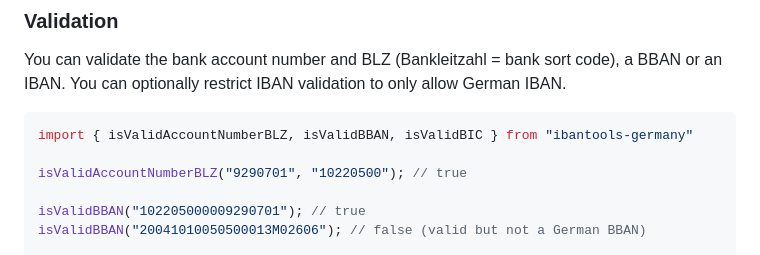
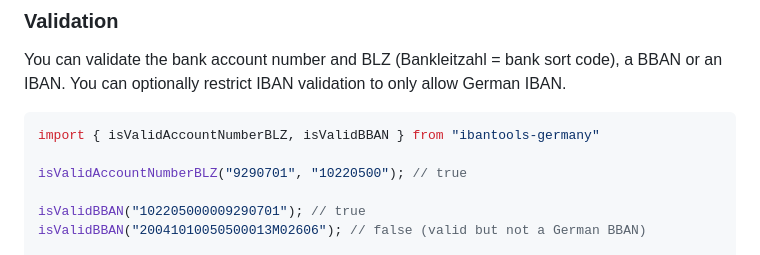
Before and after one commit to baumerdev/ibantools-germany, a Markdown page: README.md, the part around the change. Drawn GitHub-style.

Commit message:
Fix documentation

````diff
--- a/README.md
+++ b/README.md
@@ -51,7 +51,7 @@ code), a BBAN or an IBAN. You can optionally restrict IBAN validation
 to only allow German IBAN.
 
 ```javascript
-import { isValidAccountNumberBLZ, isValidBBAN, isValidBIC } from "ibantools-germany"
+import { isValidAccountNumberBLZ, isValidBBAN } from "ibantools-germany"
 
 isValidAccountNumberBLZ("9290701", "10220500"); // true
 
````
